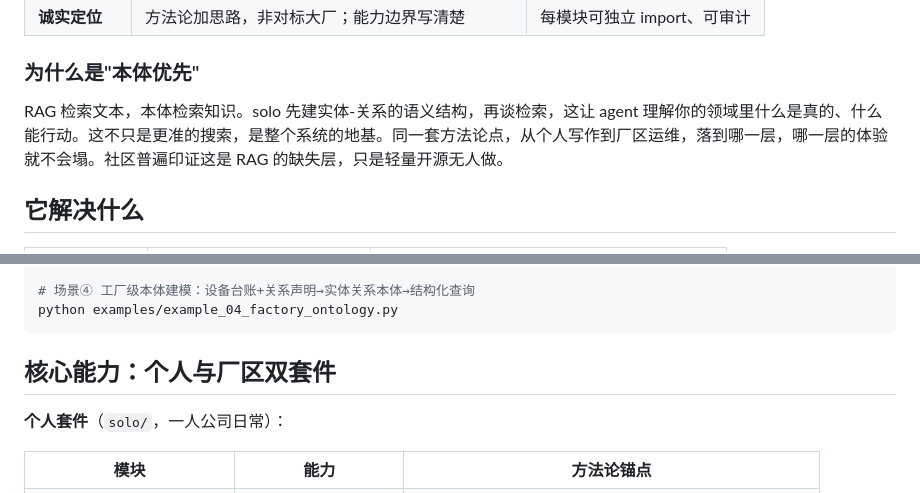
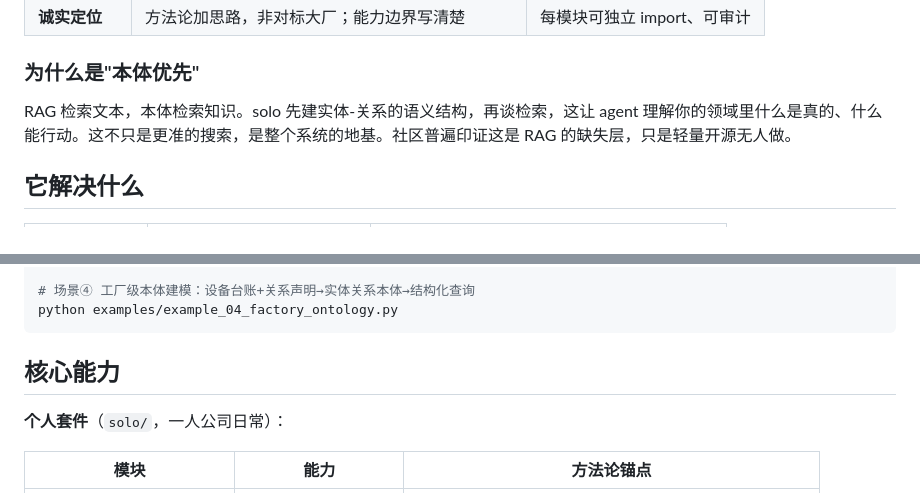
Before and after one commit to zhengjinjun1975/solo-agent-kit, a Markdown page: README.md, 2 parts joined by grey strips. Rendered like a GitHub page.

````diff
--- a/README.md
+++ b/README.md
@@ -25,7 +52,7 @@ solo-agent-kit 不是又一个工具合集。它是一个由方法论决定一
 
 ### 为什么是"本体优先"
 
-RAG 检索文本，本体检索知识。solo 先建实体-关系的语义结构，再谈检索，这让 agent 理解你的领域里什么是真的、什么能行动。这不只是更准的搜索，是整个系统的地基。同一套方法论点，从个人写作到厂区运维，落到哪一层，哪一层的体验就不会塌。社区普遍印证这是 RAG 的缺失层，只是轻量开源无人做。
+RAG 检索文本，本体检索知识。solo 先建实体-关系的语义结构，再谈检索，这让 agent 理解你的领域里什么是真的、什么能行动。这不只是更准的搜索，是整个系统的地基。社区普遍印证这是 RAG 的缺失层，只是轻量开源无人做。
 
 ## 它解决什么
 
@@ -67,7 +98,7 @@ python examples/example_03_oss_preflight.py <项目目录>
 python examples/example_04_factory_ontology.py
 ```
 
-## 核心能力：个人与厂区双套件
+## 核心能力
 
 **个人套件**（`solo/`，一人公司日常）：
 
````
Also changed, not shown: other parts of README.md (+83 -15 lines).
